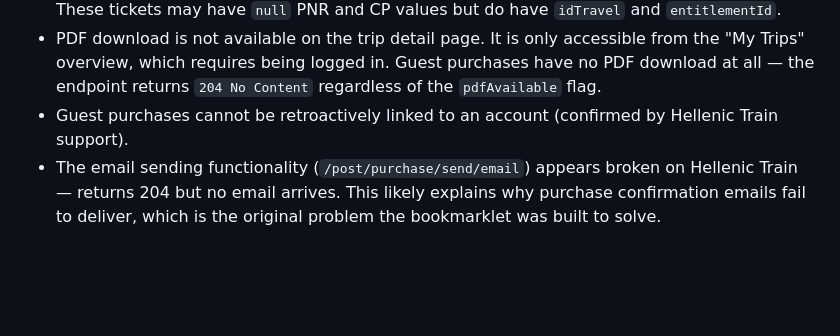
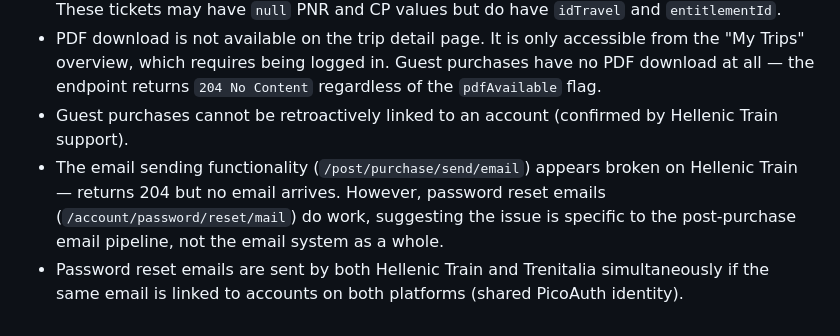
Before and after one commit to MartinLangbecker/bookmarklets, a Markdown page: hellenic_train/DESIGN.md, the part around the change. Rendered like a GitHub page; blank space fills up the shorter version.

```diff
--- a/hellenic_train/DESIGN.md
+++ b/hellenic_train/DESIGN.md
@@ -124,5 +124,8 @@ https://newtickets.hellenictrain.gr/Channels.HellenicTrainWeb/#/my-travels/detai
   download at all — the endpoint returns `204 No Content` regardless of the `pdfAvailable` flag.
 - Guest purchases cannot be retroactively linked to an account (confirmed by Hellenic Train support).
 - The email sending functionality (`/post/purchase/send/email`) appears broken on Hellenic
-  Train — returns 204 but no email arrives. This likely explains why purchase confirmation
-  emails fail to deliver, which is the original problem the bookmarklet was built to solve.
+  Train — returns 204 but no email arrives. However, password reset emails
+  (`/account/password/reset/mail`) do work, suggesting the issue is specific to the
+  post-purchase email pipeline, not the email system as a whole.
+- Password reset emails are sent by both Hellenic Train and Trenitalia simultaneously
+  if the same email is linked to accounts on both platforms (shared PicoAuth identity).
```
Also changed, not shown: hellenic_train/API.md (+54 -6 lines).
